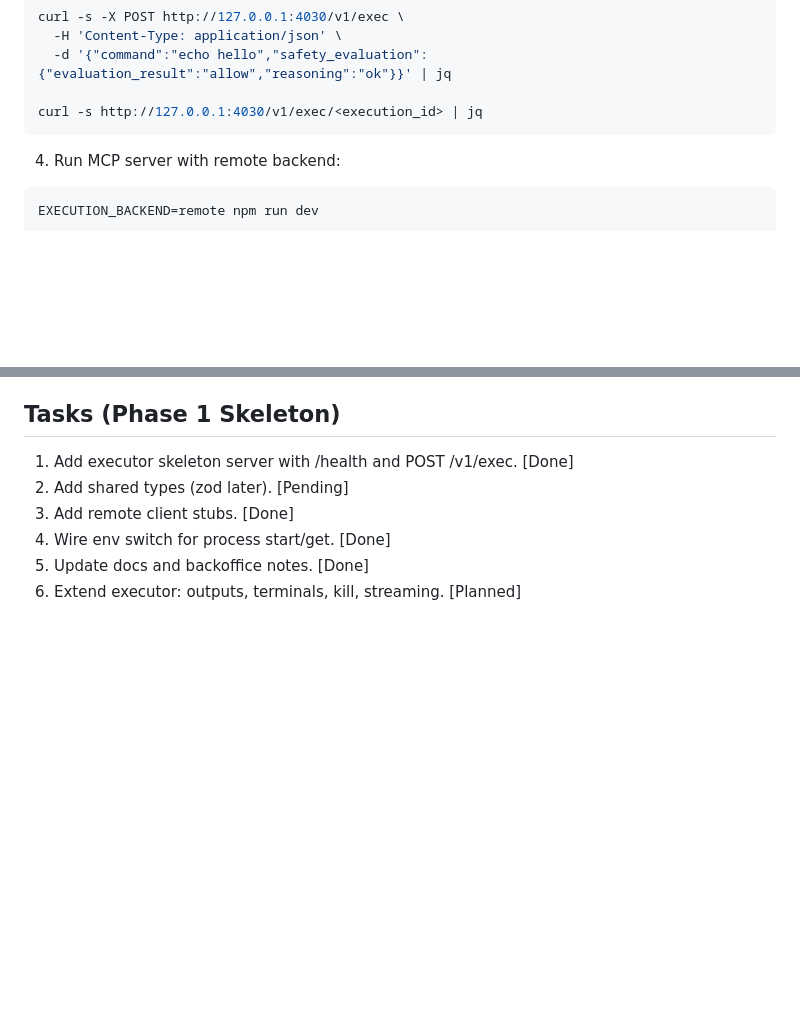
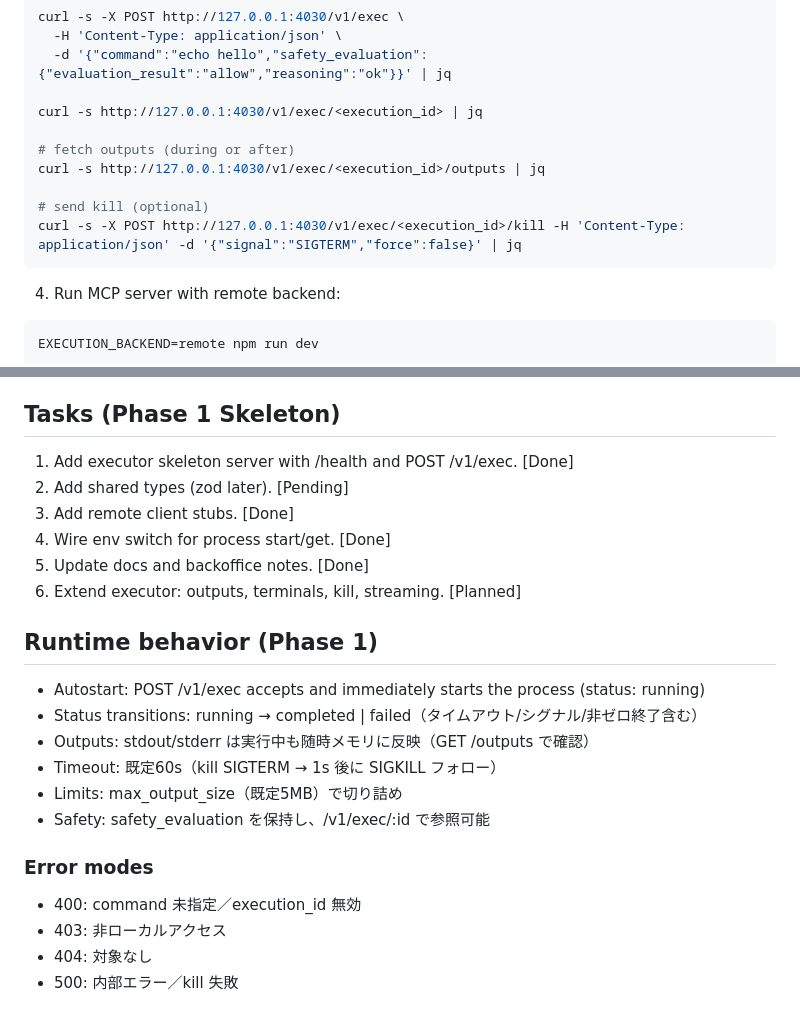
Before and after one commit to mako10k/mcp-shell-server, a Markdown page: docs/execution-backend-design.md, 2 parts joined by grey strips. Drawn GitHub-style; blank space fills up the shorter version.

Commit message:
feat(execution-backend): add output retrieval and process termination commands; enhance runtime behavior documentation

````diff
--- a/docs/execution-backend-design.md
+++ b/docs/execution-backend-design.md
@@ -63,6 +63,12 @@ curl -s -X POST http://127.0.0.1:4030/v1/exec \
   -d '{"command":"echo hello","safety_evaluation":{"evaluation_result":"allow","reasoning":"ok"}}' | jq
 
 curl -s http://127.0.0.1:4030/v1/exec/<execution_id> | jq
+
+# fetch outputs (during or after)
+curl -s http://127.0.0.1:4030/v1/exec/<execution_id>/outputs | jq
+
+# send kill (optional)
+curl -s -X POST http://127.0.0.1:4030/v1/exec/<execution_id>/kill -H 'Content-Type: application/json' -d '{"signal":"SIGTERM","force":false}' | jq
 ```
 
 4) Run MCP server with remote backend:
@@ -82,3 +88,18 @@ EXECUTION_BACKEND=remote npm run dev
 4) Wire env switch for process start/get. [Done]
 5) Update docs and backoffice notes. [Done]
 6) Extend executor: outputs, terminals, kill, streaming. [Planned]
+
+## Runtime behavior (Phase 1)
+
+- Autostart: POST /v1/exec accepts and immediately starts the process (status: running)
+- Status transitions: running → completed | failed（タイムアウト/シグナル/非ゼロ終了含む）
+- Outputs: stdout/stderr は実行中も随時メモリに反映（GET /outputs で確認）
+- Timeout: 既定60s（kill SIGTERM → 1s 後に SIGKILL フォロー）
+- Limits: max_output_size（既定5MB）で切り詰め
+- Safety: safety_evaluation を保持し、/v1/exec/:id で参照可能
+
+### Error modes
+- 400: command 未指定／execution_id 無効
+- 403: 非ローカルアクセス
+- 404: 対象なし
+- 500: 内部エラー／kill 失敗
````
